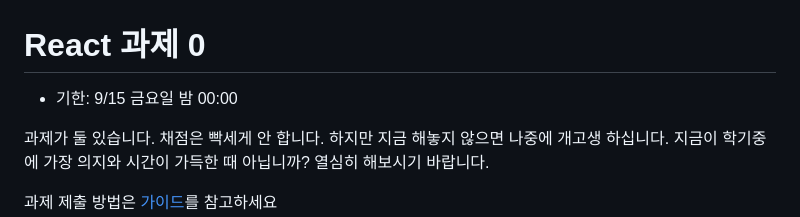
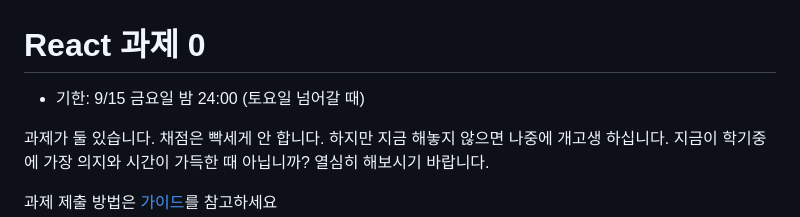
Before and after one commit to wafflestudio/seminar-2023, a Markdown page: react/0/hw.md, the part around the change. GitHub-like rendering.

```diff
--- a/react/0/hw.md
+++ b/react/0/hw.md
@@ -1,6 +1,6 @@
 # React 과제 0
 
-* 기한: 9/15 금요일 밤 00:00
+* 기한: 9/15 금요일 밤 24:00 (토요일 넘어갈 때)
 
 과제가 둘 있습니다. 채점은 빡세게 안 합니다. 하지만 지금 해놓지 않으면 나중에 개고생 하십니다.
 지금이 학기중에 가장 의지와 시간이 가득한 때 아닙니까? 열심히 해보시기 바랍니다.
```
